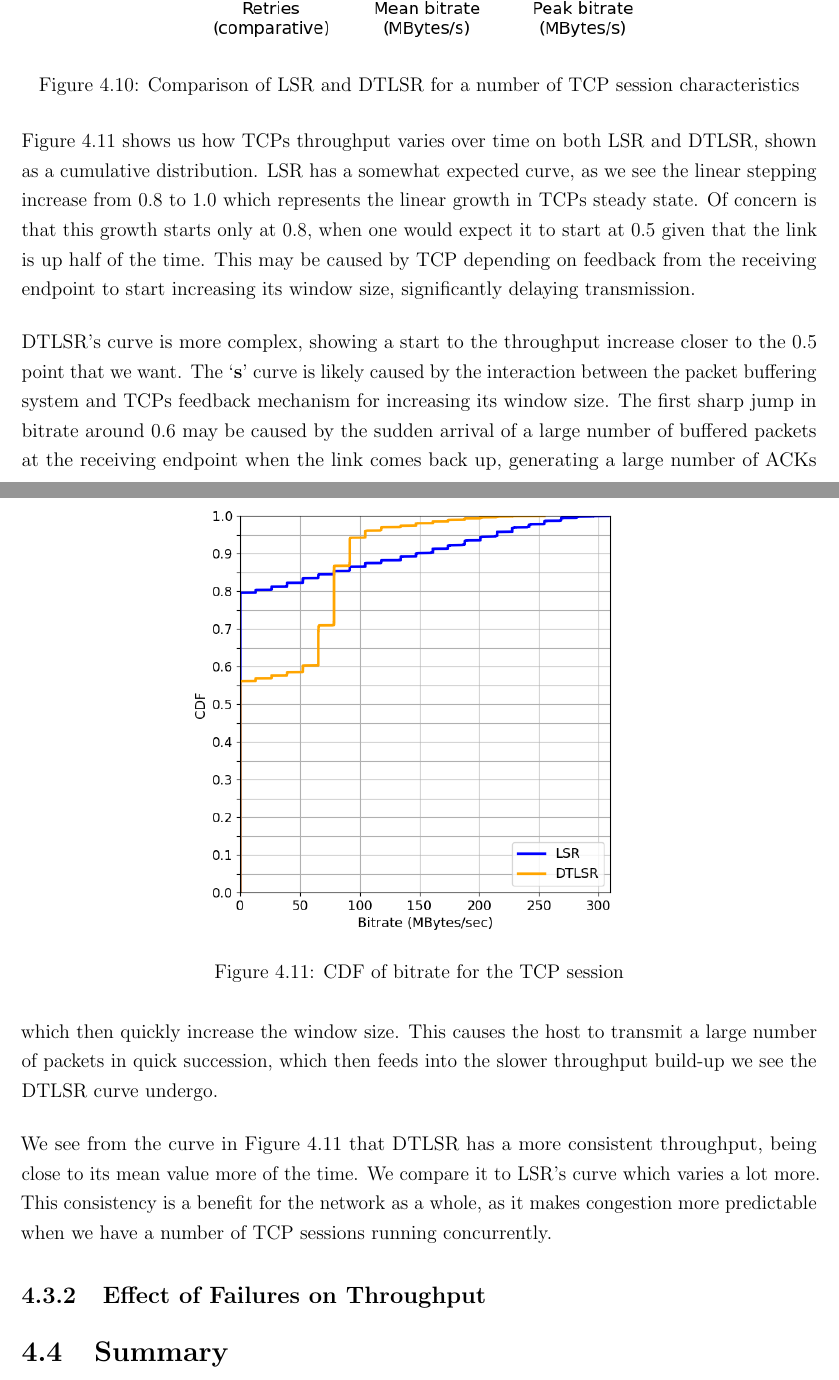
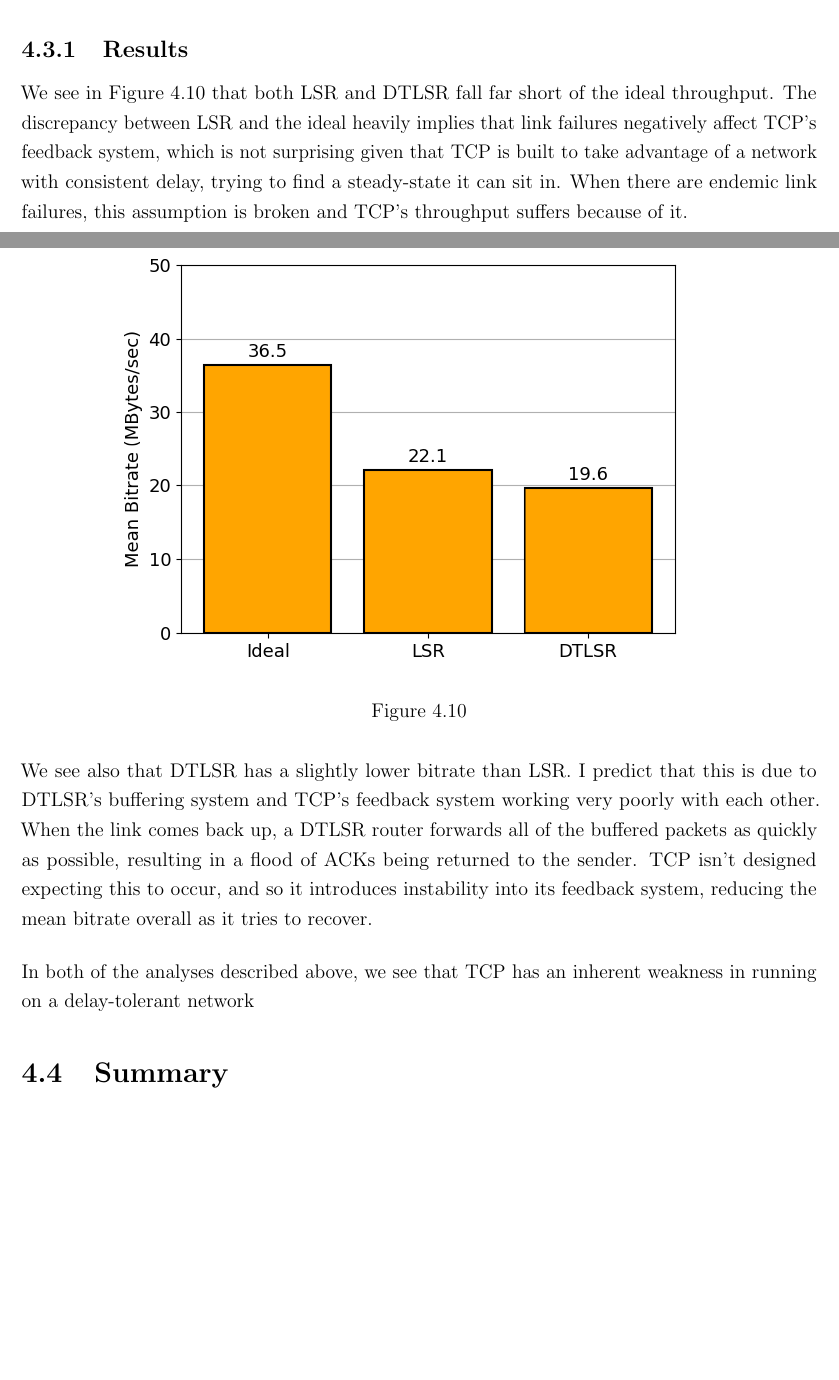
Before and after one commit to benmandrew/DTLSR-Dissertation, a LaTeX thesis (dissertation.tex): two parts of pages 44 and 45 of 51 before the commit and two parts of pages 45 and 46 of 52 after it, joined at a grey line, cut at the place of the change, the shorter picture padded with empty space. Compiled offline with pdfLaTeX.

Commit message:
tcp stuff

```diff
--- a/dissertation.tex
+++ b/dissertation.tex
@@ -937,3 +982,4 @@ We test using the \texttt{iperf3} command-line tool, which tests the performance
 
 \subsection{Results}
 
+We see in Figure~\ref{fig:tcp_5_30} that both LSR and DTLSR fall far short of the ideal throughput. The discrepancy between LSR and the ideal heavily implies that link failures negatively affect TCP's feedback system, which is not surprising given that TCP is built to take advantage of a network with consistent delay, trying to find a steady-state it can sit in. When there are endemic link failures, this assumption is broken and TCP's throughput suffers because of it.
@@ -941,35 +986,14 @@ We see in Figure~\ref{fig:tcp_bar} three important metrics to compare LSR and DT
 
-The second important metric is the mean bitrate, supported by the peak bitrate. We see that DTLSR has a competitive advantage over LSR in mean throughput, being 22\% higher, resulting in more data transferred over time.
+We see also that DTLSR has a slightly lower bitrate than LSR. I predict that this is due to DTLSR's buffering system and TCP's feedback system working very poorly with each other. When the link comes back up, a DTLSR router forwards all of the buffered packets as quickly as possible, resulting in a flood of ACKs being returned to the sender. TCP isn't designed expecting this to occur, and so it introduces instability into its feedback system, reducing the mean bitrate overall as it tries to recover.
 
-Thirdly, the peak bitrate gives us some information about the growth rate of the throughput, telling us what bitrate was achieved before the link went down again. We note that while LSR achieves a higher peak rate than DTLSR, neither get anywhere close to the \SI{100}{Gbps} limit of the link. This is because the slow linear growth of TCPs throughput is thrashed by the frequent link flapping, never allowing it to saturate the link. We thus see that TCP fundamentally has difficulty running in an unreliable network environment.
+In both of the analyses described above, we see that TCP has an inherent weakness in running on a delay-tolerant network
 
-\begin{figure}[htb]
+\begin{figure}
   \centering
-  \includegraphics[width=0.75\linewidth]{tcp_bar_flap2}
-  \caption{Comparison of LSR and DTLSR for a number of TCP session characteristics}
-  \label{fig:tcp_bar}
+  \includegraphics[width=0.8\linewidth]{tcp_bar_flap5_30}
+  \caption{}
+  \label{fig:tcp_5_30}
 \end{figure}
-
-\begin{figure}[htb]
-  \centering
-  \includegraphics[width=0.6\linewidth]{tcp_throughput_flap2}
-  \caption{CDF of bitrate for the TCP session}
-  \label{fig:tcp_throughput}
-\end{figure}
-
-Figure~\ref{fig:tcp_throughput} shows us how TCPs throughput varies over time on both LSR and DTLSR, shown as a cumulative distribution. LSR has a somewhat expected curve, as we see the linear stepping increase from 0.8 to 1.0 which represents the linear growth in TCPs steady state. Of concern is that this growth starts only at 0.8, when one would expect it to start at 0.5 given that the link is up half of the time. This may be caused by TCP depending on feedback from the receiving endpoint to start increasing its window size, significantly delaying transmission.
-
-DTLSR's curve is more complex, showing a start to the throughput increase closer to the 0.5 point that we want. The `\textbf{s}' curve is likely caused by the interaction between the packet buffering system and TCPs feedback mechanism for increasing its window size. The first sharp jump in bitrate around 0.6 may be caused by the sudden arrival of a large number of buffered packets at the receiving endpoint when the link comes back up, generating a large number of ACKs which then quickly increase the window size. This causes the host to transmit a large number of packets in quick succession, which then feeds into the slower throughput build-up we see the DTLSR curve undergo.
-
-We see from the curve in Figure~\ref{fig:tcp_throughput} that DTLSR has a more consistent throughput, being close to its mean value more of the time. We compare it to LSR's curve which varies a lot more. This consistency is a benefit for the network as a whole, as it makes congestion more predictable when we have a number of TCP sessions running concurrently.
-
-\subsection{Effect of Failures on Throughput}
-
-
-
-
-
-
 
 
 \section{Summary}
```
Also changed, not shown: bibliography.bib (+6 -0 lines), images/tcp_bar_flap5_30.png (added), dissertation.tex (58 more changed lines).
